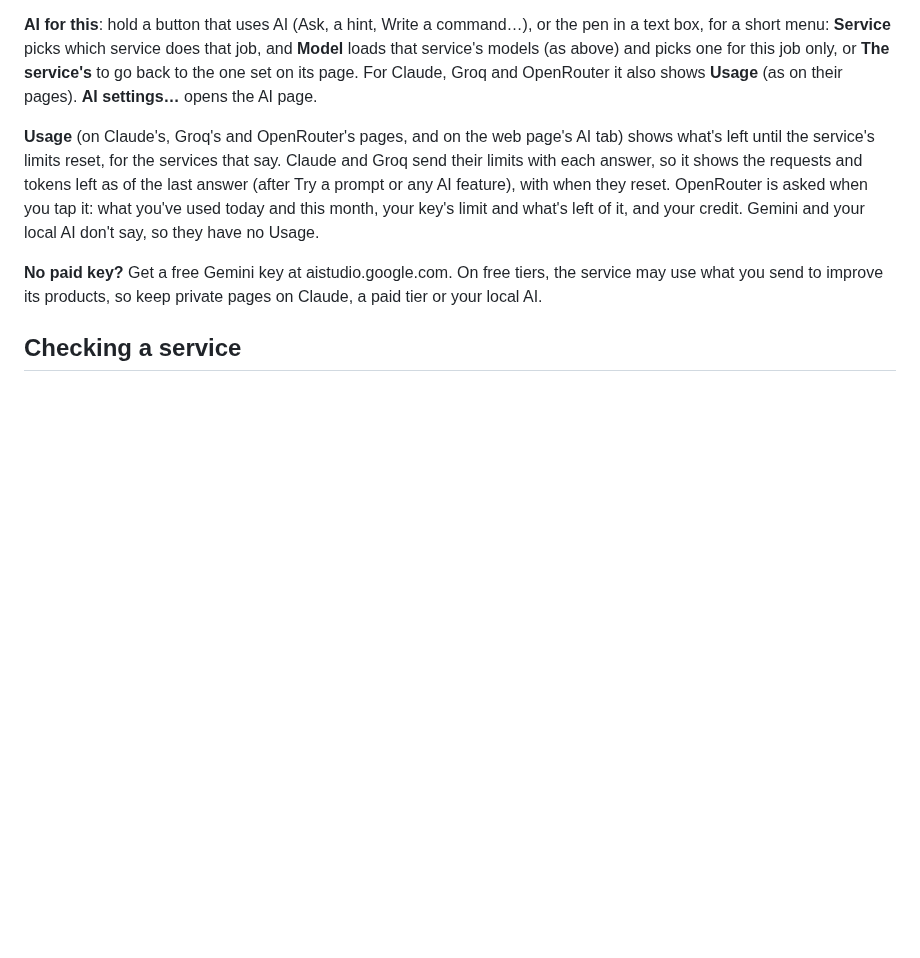
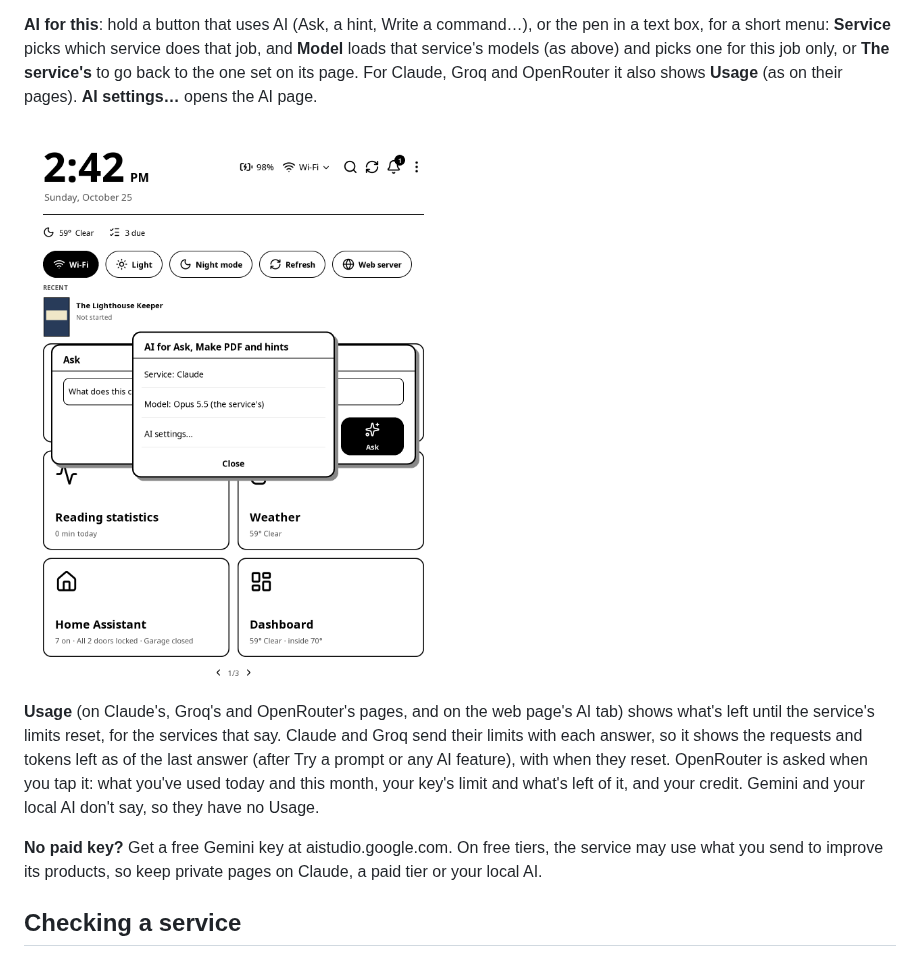
Before and after one commit to Mcp20091/kindle-koreader-apps, a Markdown page: guide/ai.md, the part around the change. Drawn GitHub-style; pictures changed too: guide/img/apps/ai-for-this.png (added); blank space fills up the shorter version.

Commit message:
Draggable pop-ups, the keyboard steps aside for pop-ups and the control center, setup's AI step, a picture of AI for this
Co-Authored-By: Claude Opus 5.5 <noreply@anthropic.com>

```diff
--- a/guide/ai.md
+++ b/guide/ai.md
@@ -43,6 +43,8 @@ For every service, pick a model that reads pictures: Notes and Crosswords send p
 **Model** (on Claude's, Gemini's, OpenRouter's, Groq's and Custom's pages) asks the service for the models it has now, with your key, so new ones show up without an update. The ones marked **recommended** are known to read pictures and come first; then the newest first (up to 40), and **Type a model…** for any other. A model the service doesn't say reads pictures is marked **may not read pictures**; OpenRouter's list leaves those out. Without Wi-Fi or a key, you get the recommended ones. On the web page's AI tab, **Load models** fills each service's model box the same way.
 
 **AI for this**: hold a button that uses AI (Ask, a hint, Write a command…), or the pen in a text box, for a short menu: **Service** picks which service does that job, and **Model** loads that service's models (as above) and picks one for this job only, or **The service's** to go back to the one set on its page. For Claude, Groq and OpenRouter it also shows **Usage** (as on their pages). **AI settings…** opens the AI page.
+
+![AI for this: a hold on Ask, the AI and model that do that job](img/apps/ai-for-this.png)
 
 **Usage** (on Claude's, Groq's and OpenRouter's pages, and on the web page's AI tab) shows what's left until the service's limits reset, for the services that say. Claude and Groq send their limits with each answer, so it shows the requests and tokens left as of the last answer (after Try a prompt or any AI feature), with when they reset. OpenRouter is asked when you tap it: what you've used today and this month, your key's limit and what's left of it, and your credit. Gemini and your local AI don't say, so they have no Usage.
 
```
Also changed, not shown: 5 other files.
